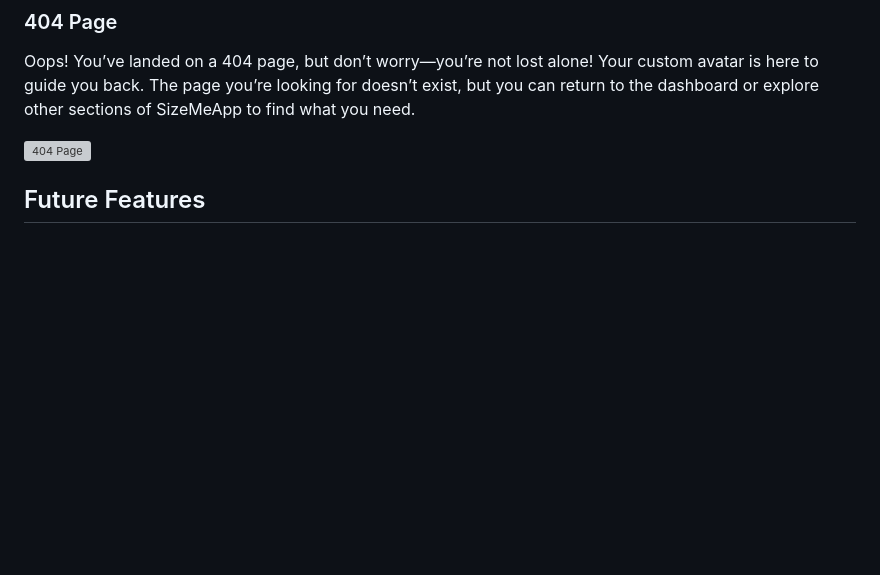
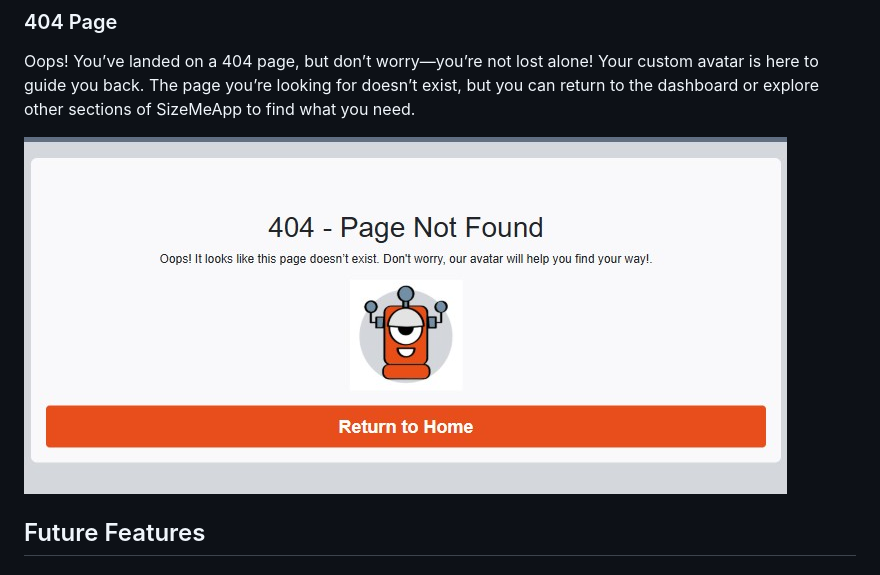
Before and after one commit to Sara-Sundin/SizeMeApp, a Markdown page: README.md, the part around the change. Drawn GitHub-style; pictures changed too: assets/images_readme/404.jpg (added); blank space fills up the shorter version; grey boxes are pictures that could not be loaded.

Commit message:
404 page image README

```diff
--- a/README.md
+++ b/README.md
@@ -706,7 +706,7 @@ Clicking the SizeMeApp access button will take you to the under construction pag
 ### 404 Page
 Oops! You’ve landed on a 404 page, but don’t worry—you’re not lost alone! Your custom avatar is here to guide you back. The page you’re looking for doesn’t exist, but you can return to the dashboard or explore other sections of SizeMeApp to find what you need.
 
-![404 Page]()
+![404 Page](assets/images_readme/404.jpg)
 
 ## Future Features
 
```
